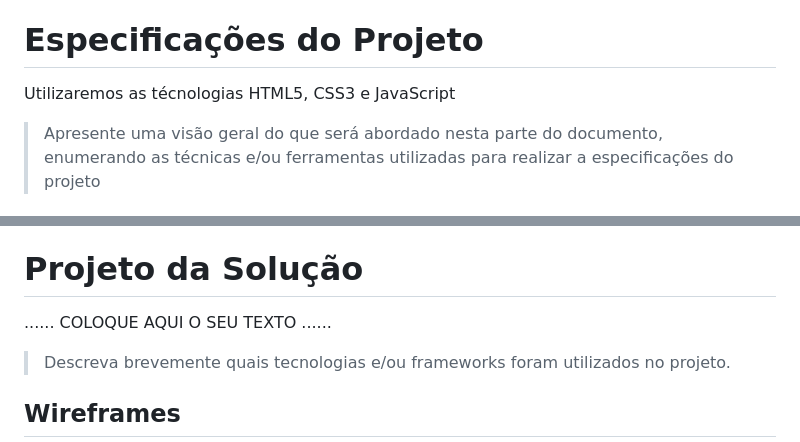
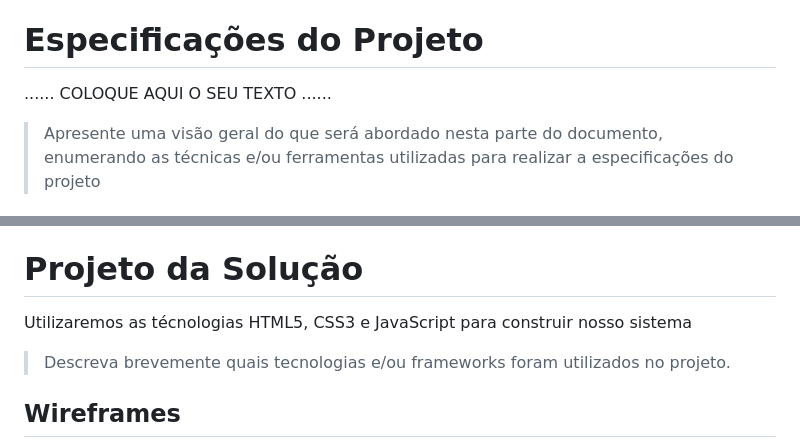
Before and after one commit to ICEI-PUCMinas-PSG-SI-TI/tiaw_2023-1-devolvame, a Markdown page: docs/relatorio/Relatorio Tecnico - TEMPLATE.md, 2 parts joined by grey strips. Drawn GitHub-style.

```diff
--- a/docs/relatorio/Relatorio Tecnico - TEMPLATE.md
+++ b/docs/relatorio/Relatorio Tecnico - TEMPLATE.md
@@ -80,7 +80,7 @@ Estudantes, professores, fisitantes e funcionários da PUCMINAS
 
 # Especificações do Projeto
 
-Utilizaremos as técnologias HTML5, CSS3 e JavaScript
+......  COLOQUE AQUI O SEU TEXTO ......
 
 > Apresente uma visão geral do que será abordado nesta parte do
 > documento, enumerando as técnicas e/ou ferramentas utilizadas para
@@ -146,7 +146,8 @@ A tabela que segue apresenta os requisitos funcionais do projeto.
 
 # Projeto da Solução
 
-......  COLOQUE AQUI O SEU TEXTO ......
+Utilizaremos as técnologias HTML5, CSS3 e JavaScript para construir nosso sistema
+
 > Descreva brevemente quais tecnologias e/ou frameworks foram utilizados no projeto.
 
 ## Wireframes
```
